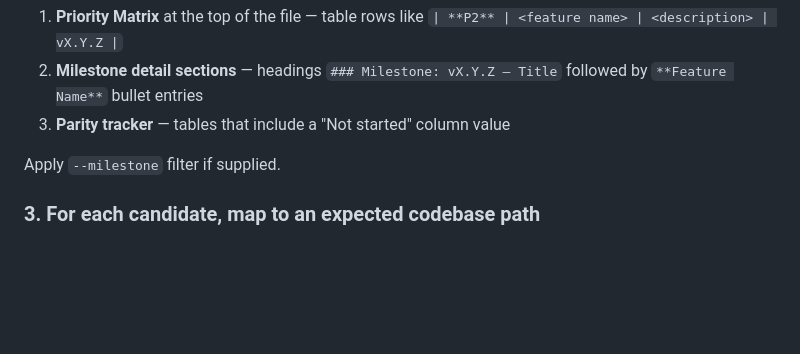
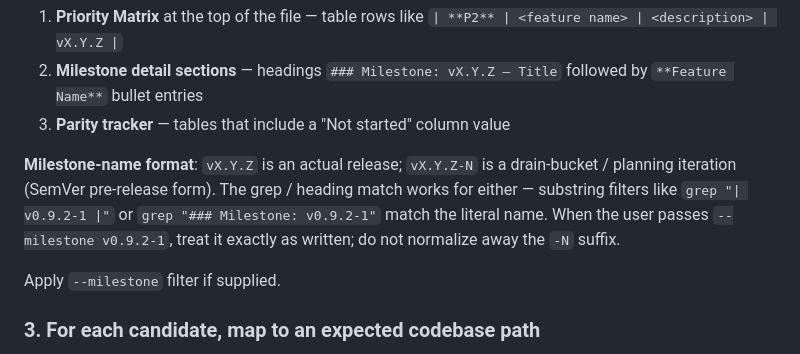
Before and after one commit to johnrtipton/pipeline-skills, a Markdown page: skills/pipeline-roadmap-audit/SKILL.md, the part around the change. Drawn GitHub-style; blank space fills up the shorter version.

```diff
--- a/skills/pipeline-roadmap-audit/SKILL.md
+++ b/skills/pipeline-roadmap-audit/SKILL.md
@@ -56,6 +56,13 @@ Parse from three structural locations:
 2. **Milestone detail sections** — headings `### Milestone: vX.Y.Z — Title`
    followed by `**Feature Name**` bullet entries
 3. **Parity tracker** — tables that include a "Not started" column value
+
+**Milestone-name format**: `vX.Y.Z` is an actual release; `vX.Y.Z-N`
+is a drain-bucket / planning iteration (SemVer pre-release form).
+The grep / heading match works for either — substring filters like
+`grep "| v0.9.2-1 |"` or `grep "### Milestone: v0.9.2-1"` match the
+literal name. When the user passes `--milestone v0.9.2-1`, treat it
+exactly as written; do not normalize away the `-N` suffix.
 
 Apply `--milestone` filter if supplied.
 
```
Also changed, not shown: skills/pipeline-next/SKILL.md (+7 -0 lines), skills/pipeline-retro/SKILL.md (+26 -4 lines).
